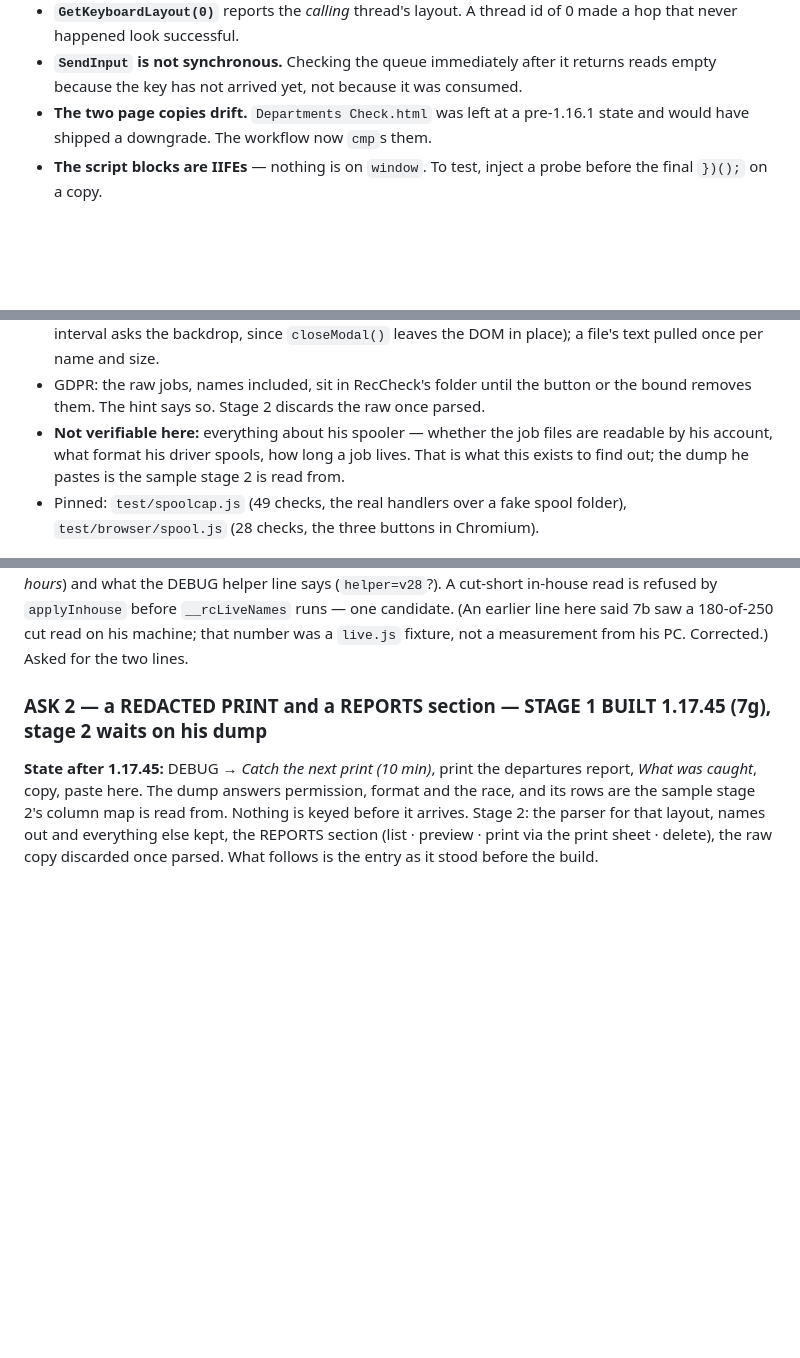
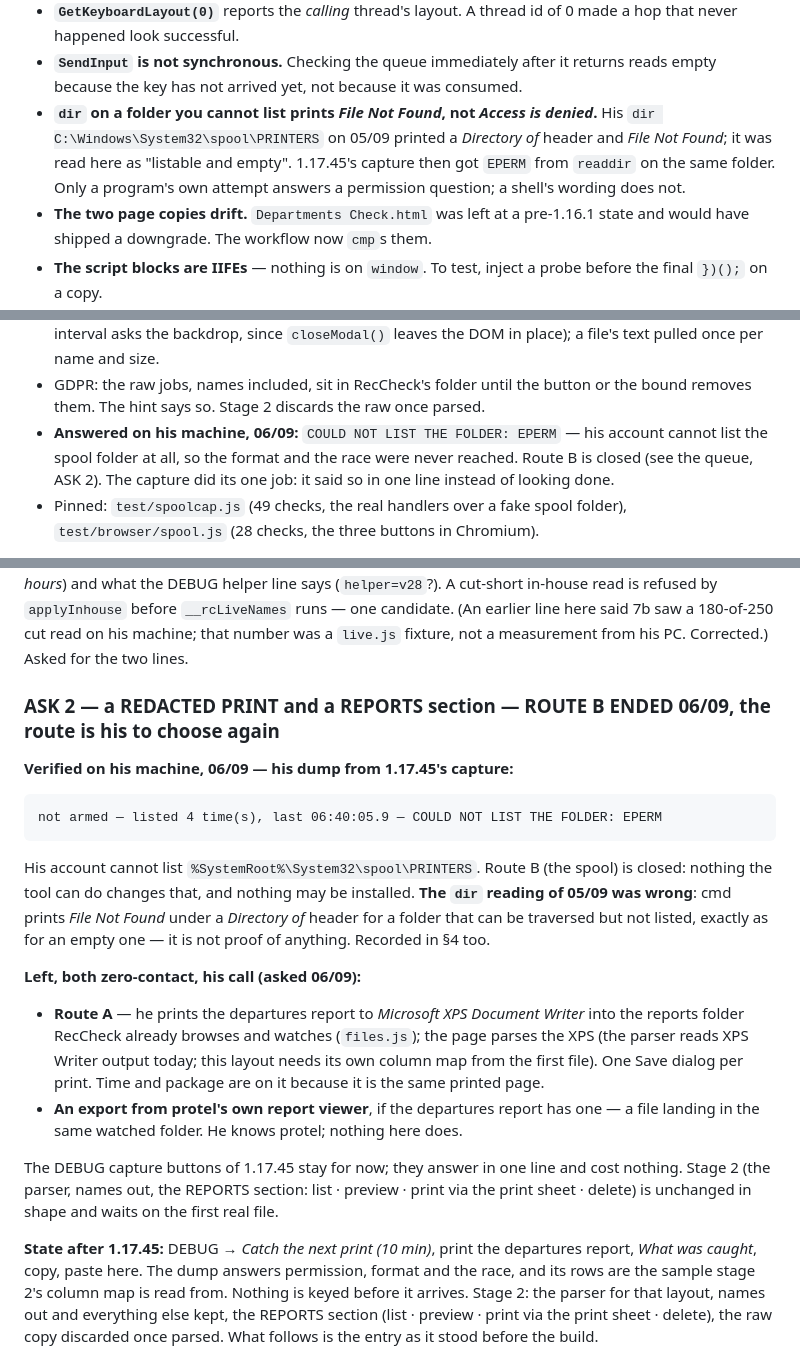
Before and after one commit to ZordarGR/Check-Suite, a Markdown page: .reccheck-notes.md, 3 parts joined by grey strips. GitHub-like rendering; blank space fills up the shorter version.

Commit message:
notes: route B ended — his account cannot list the spool folder (EPERM), and the dir reading was wrong (#77)
His dump from 1.17.45's capture, 06/09: "COULD NOT LIST THE FOLDER: EPERM". Route B is closed for his account. The 05/09 reading of his dir output was wrong: cmd prints File Not Found for an unlistable folder too. Recorded in the queue, in 7g, and as a landmine in §4. Left, his to choose: print to the XPS Writer into the watched folder, or an export from protel's report viewer.

Co-Authored-By: Claude Fable 5.1 <noreply@anthropic.com>
Claude-Session: https://claude.ai/code/session_018k2PwkhKfb4YmLFkL4r2NK

````diff
--- a/.reccheck-notes.md
+++ b/.reccheck-notes.md
@@ -341,6 +341,11 @@ An html update is promoted only if its version beats the installed `pkgVersion`,
   a hop that never happened look successful.
 * **`SendInput` is not synchronous.** Checking the queue immediately after it returns
   reads empty because the key has not arrived yet, not because it was consumed.
+* **`dir` on a folder you cannot list prints *File Not Found*, not *Access is denied*.**
+  His `dir C:\Windows\System32\spool\PRINTERS` on 05/09 printed a *Directory of* header
+  and *File Not Found*; it was read here as "listable and empty". 1.17.45's capture then
+  got `EPERM` from `readdir` on the same folder. Only a program's own attempt answers a
+  permission question; a shell's wording does not.
 * **The two page copies drift.** `Departments Check.html` was left at a pre-1.16.1 state
   and would have shipped a downgrade. The workflow now `cmp`s them.
 * **The script blocks are IIFEs** — nothing is on `window`. To test, inject a probe before
@@ -958,9 +963,10 @@ His go, 05/09: *"go for stage 1"*. Built, plus what the hunt for ask 1 found.
   the DOM in place); a file's text pulled once per name and size.
 * GDPR: the raw jobs, names included, sit in RecCheck's folder until the button or the
   bound removes them. The hint says so. Stage 2 discards the raw once parsed.
-* **Not verifiable here:** everything about his spooler — whether the job files are
-  readable by his account, what format his driver spools, how long a job lives. That is
-  what this exists to find out; the dump he pastes is the sample stage 2 is read from.
+* **Answered on his machine, 06/09:** `COULD NOT LIST THE FOLDER: EPERM` — his account
+  cannot list the spool folder at all, so the format and the race were never reached.
+  Route B is closed (see the queue, ASK 2). The capture did its one job: it said so in
+  one line instead of looking done.
 * Pinned: `test/spoolcap.js` (49 checks, the real handlers over a fake spool folder),
   `test/browser/spool.js` (28 checks, the three buttons in Chromium).
 
@@ -1270,7 +1276,30 @@ DEBUG helper line says (`helper=v28`?). A cut-short in-house read is refused by
 180-of-250 cut read on his machine; that number was a `live.js` fixture, not a measurement
 from his PC. Corrected.) Asked for the two lines.
 
-### ASK 2 — a REDACTED PRINT and a REPORTS section — STAGE 1 BUILT 1.17.45 (7g), stage 2 waits on his dump
+### ASK 2 — a REDACTED PRINT and a REPORTS section — ROUTE B ENDED 06/09, the route is his to choose again
+
+**Verified on his machine, 06/09 — his dump from 1.17.45's capture:**
+```
+not armed — listed 4 time(s), last 06:40:05.9 — COULD NOT LIST THE FOLDER: EPERM
+```
+His account cannot list `%SystemRoot%\System32\spool\PRINTERS`. Route B (the spool) is
+closed: nothing the tool can do changes that, and nothing may be installed. **The `dir`
+reading of 05/09 was wrong**: cmd prints *File Not Found* under a *Directory of* header
+for a folder that can be traversed but not listed, exactly as for an empty one — it is
+not proof of anything. Recorded in §4 too.
+
+**Left, both zero-contact, his call (asked 06/09):**
+* **Route A** — he prints the departures report to *Microsoft XPS Document Writer* into
+  the reports folder RecCheck already browses and watches (`files.js`); the page parses
+  the XPS (the parser reads XPS Writer output today; this layout needs its own column
+  map from the first file). One Save dialog per print. Time and package are on it
+  because it is the same printed page.
+* **An export from protel's own report viewer**, if the departures report has one — a
+  file landing in the same watched folder. He knows protel; nothing here does.
+
+The DEBUG capture buttons of 1.17.45 stay for now; they answer in one line and cost
+nothing. Stage 2 (the parser, names out, the REPORTS section: list · preview · print via
+the print sheet · delete) is unchanged in shape and waits on the first real file.
 
 **State after 1.17.45:** DEBUG → *Catch the next print (10 min)*, print the departures
 report, *What was caught*, copy, paste here. The dump answers permission, format and the
````
